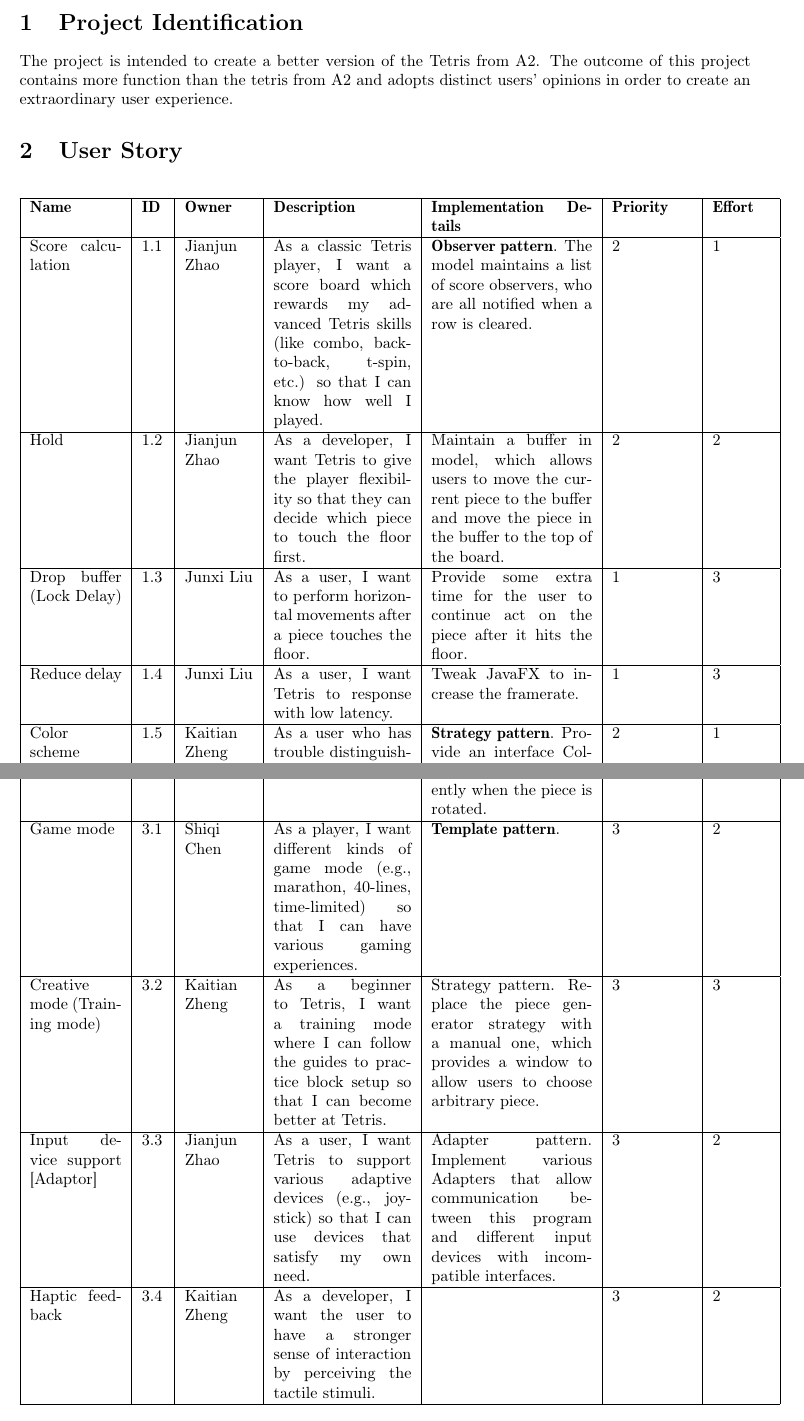
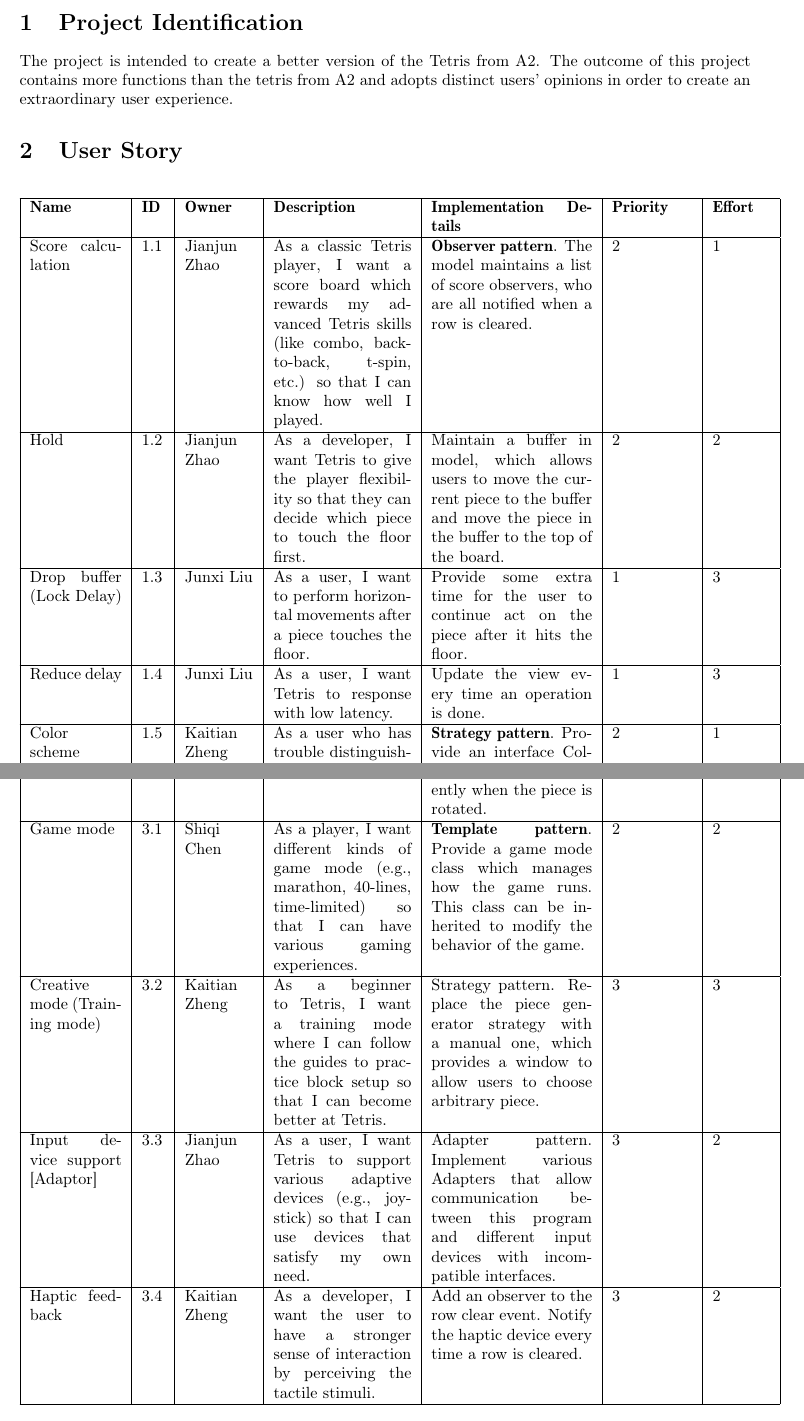
Before and after one commit to jimmy-zx/SAC, a LaTeX document (docs/design/main.tex): two parts of pages 1 and 2 of 7, joined at a grey line, cut so that both start at the same text. Compiled offline with pdfLaTeX.

Commit message:
[docs] Updated design docs

```diff
--- a/docs/design/main.tex
+++ b/docs/design/main.tex
@@ -44,7 +44,7 @@
 \thispagestyle{fancy}
 
 \section{Project Identification}
- The project is intended to create a better version of the Tetris from A2. The outcome of this project contains more function than the tetris from A2 and adopts distinct users' opinions in order to create an extraordinary user experience.
+ The project is intended to create a better version of the Tetris from A2. The outcome of this project contains more functions than the tetris from A2 and adopts distinct users' opinions in order to create an extraordinary user experience.
 \section{User Story}
 % \begin{xltabular}{\textwidth}{|X|X|X|l|l|l|}
 \begin{xltabular}{\textwidth}{|p{2cm}|p{0.5cm}|p{1.5cm}|p{3cm}|p{3.5cm}|p{1.75cm}|p{1.25cm}|}
@@ -77,7 +77,7 @@ Reduce delay
 & 1.4
 & Junxi Liu
 & As a user, I want Tetris to response with low latency.
-& Tweak JavaFX to increase the framerate.
+& Update the view every time an operation is done.
 & 1 & 3 \\
 
 \hline
@@ -94,14 +94,14 @@ Ghost Piece
 & Shiqi Chen
 & As a beginner to Tetris, I want the option to show where a piece will fall to so that the number of misdrops can be reduced.
 & Every time the function `placePiece` is called, place a piece at both the desired position and where the piece will fall (with different color).
-& 3 & 1 \\
+& 2 & 1 \\
 \hline
 Piece Preview
 & 2.2
 & Junxi Liu
 & As a classic Tetris player, I want a window showing the upcoming blocks so that I can plan where to drop the blocks in advance.
 & Maintain a queue of `n` upcoming pieces in the model that can be read by view.
-& 3 & 1 \\
+& 2 & 1 \\
 \hline
 T-spin
 & 2.3
@@ -114,8 +114,8 @@ Game mode
 & 3.1
 & Shiqi Chen
 & As a player, I want different kinds of game mode (e.g., marathon, 40-lines, time-limited) so that I can have various gaming experiences.
-& \textbf{Template pattern}.
-& 3 & 2 \\
+& \textbf{Template pattern}. Provide a game mode class which manages how the game runs. This class can be inherited to modify the behavior of the game.
+& 2 & 2 \\
 \hline
 Creative mode (Training mode)
 & 3.2
@@ -131,13 +131,12 @@ Input device support [Adaptor]
 & Adapter pattern. Implement various Adapters that allow communication between this program and different input devices with incompatible interfaces.
 & 3 & 2 \\
 
-
 \hline
 Haptic feedback
 & 3.4
 & Kaitian Zheng
 & As a developer, I want the user to have a stronger sense of interaction by perceiving the tactile stimuli.
-&
+& Add an observer to the row clear event. Notify the haptic device every time a row is cleared.
 & 3 & 2 \\
 \hline
 \end{xltabular}
```
